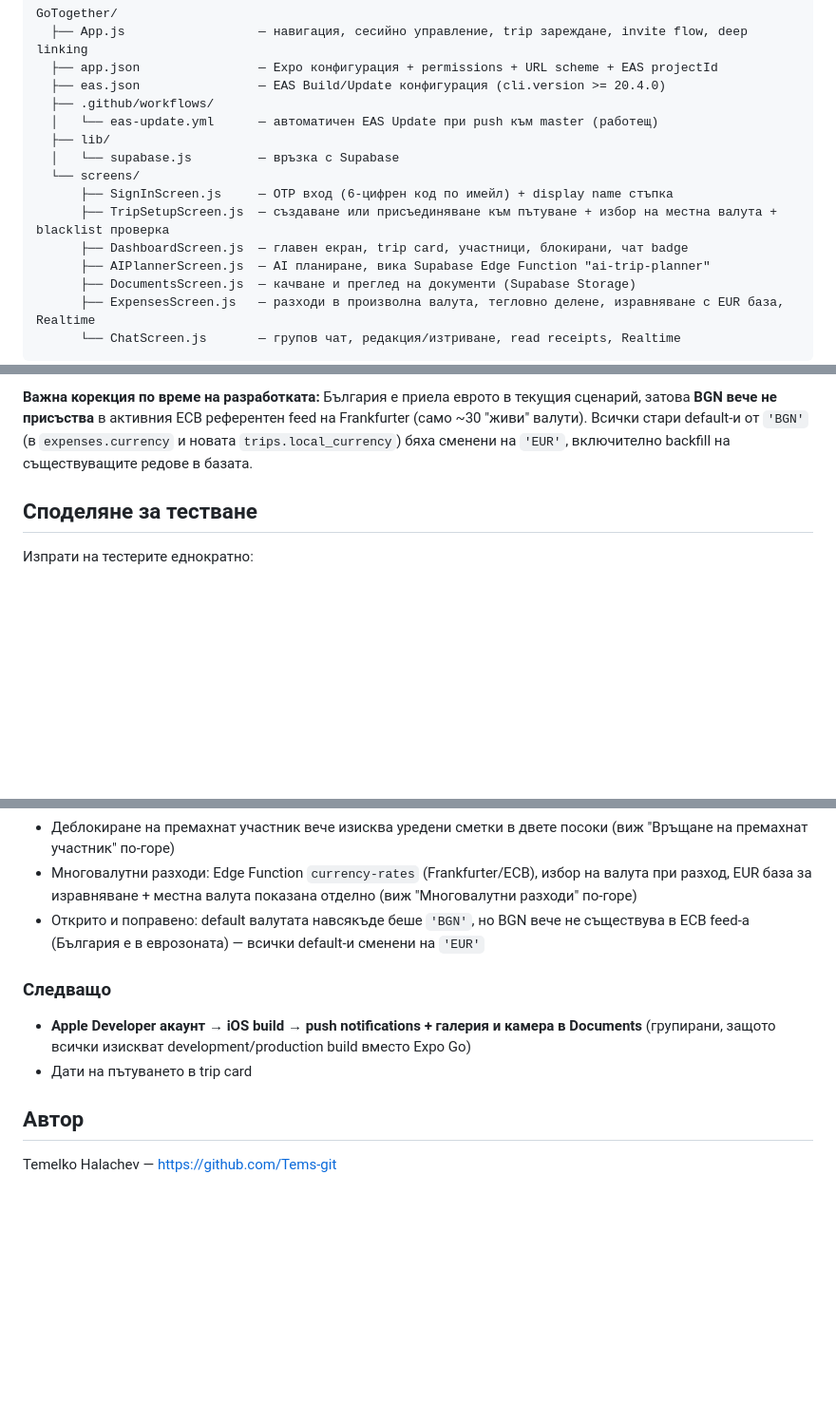
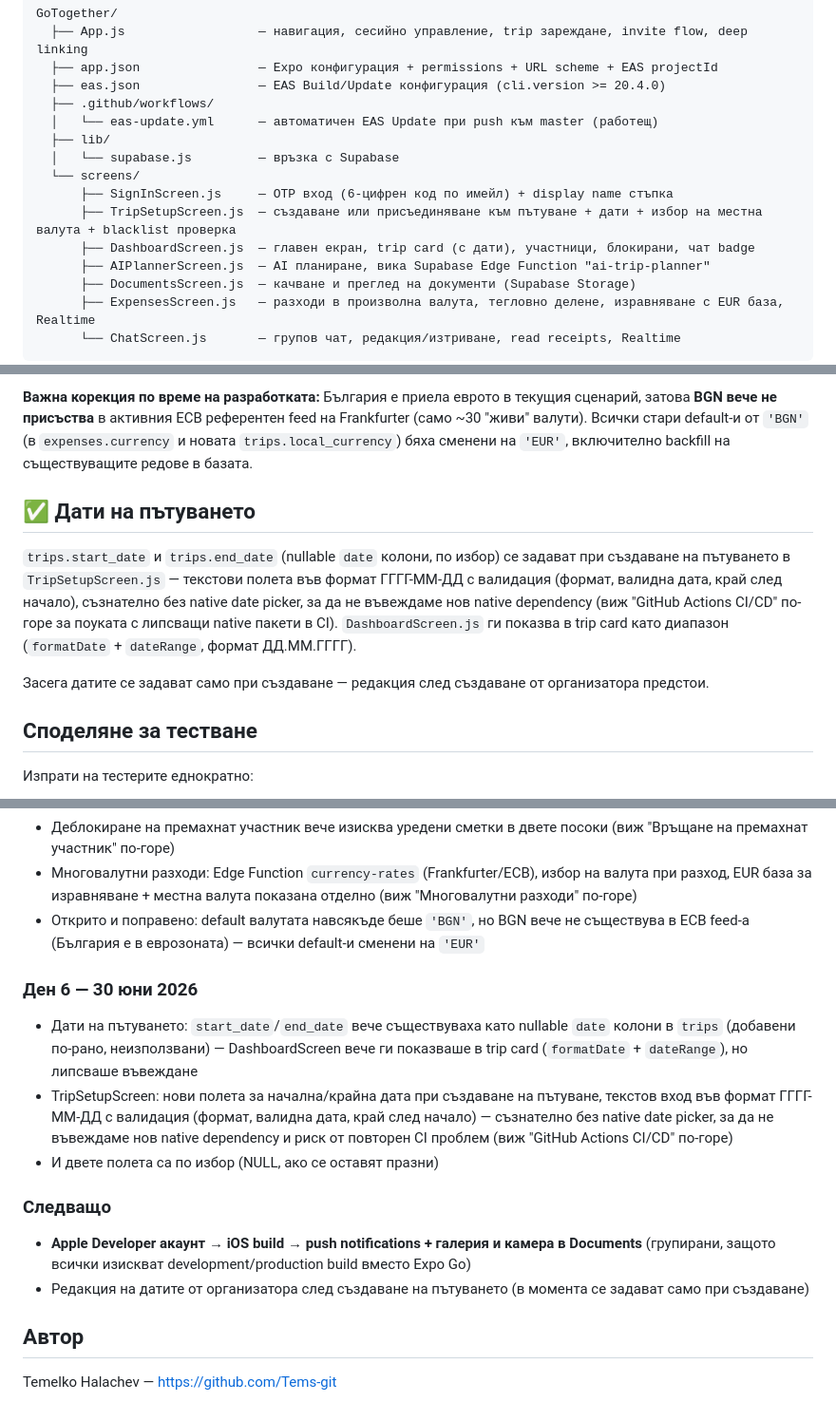
Before and after one commit to Tems-git/GoTogether, a Markdown page: README.md, 3 parts joined by grey strips. Shown at 95% size. GitHub-like rendering; blank space fills up the shorter version.

Commit message:
README: документирана функцията "Дати на пътуването"

```diff
--- a/README.md
+++ b/README.md
@@ -29,8 +29,8 @@ GoTogether/
   │   └── supabase.js         — връзка с Supabase
   └── screens/
       ├── SignInScreen.js     — OTP вход (6-цифрен код по имейл) + display name стъпка
-      ├── TripSetupScreen.js  — създаване или присъединяване към пътуване + избор на местна валута + blacklist проверка
-      ├── DashboardScreen.js  — главен екран, trip card, участници, блокирани, чат badge
+      ├── TripSetupScreen.js  — създаване или присъединяване към пътуване + дати + избор на местна валута + blacklist проверка
+      ├── DashboardScreen.js  — главен екран, trip card (с дати), участници, блокирани, чат badge
       ├── AIPlannerScreen.js  — AI планиране, вика Supabase Edge Function "ai-trip-planner"
       ├── DocumentsScreen.js  — качване и преглед на документи (Supabase Storage)
       ├── ExpensesScreen.js   — разходи в произволна валута, тегловно делене, изравняване с EUR база, Realtime
@@ -122,6 +122,12 @@ Push notifications (нов разход, документ или съобщен
 
 **Важна корекция по време на разработката:** България е приела еврото в текущия сценарий, затова **BGN вече не присъства** в активния ECB референтен feed на Frankfurter (само ~30 "живи" валути). Всички стари default-и от `'BGN'` (в `expenses.currency` и новата `trips.local_currency`) бяха сменени на `'EUR'`, включително backfill на съществуващите редове в базата.
 
+## ✅ Дати на пътуването
+
+`trips.start_date` и `trips.end_date` (nullable `date` колони, по избор) се задават при създаване на пътуването в `TripSetupScreen.js` — текстови полета във формат ГГГГ-ММ-ДД с валидация (формат, валидна дата, край след начало), съзнателно без native date picker, за да не въвеждаме нов native dependency (виж "GitHub Actions CI/CD" по-горе за поуката с липсващи native пакети в CI). `DashboardScreen.js` ги показва в trip card като диапазон (`formatDate` + `dateRange`, формат ДД.MM.ГГГГ).
+
+Засега датите се задават само при създаване — редакция след създаване от организатора предстои.
+
 ## Споделяне за тестване
 
 Изпрати на тестерите еднократно:
@@ -201,9 +207,14 @@ Push notifications (нов разход, документ или съобщен
 - Многовалутни разходи: Edge Function `currency-rates` (Frankfurter/ECB), избор на валута при разход, EUR база за изравняване + местна валута показана отделно (виж "Многовалутни разходи" по-горе)
 - Открито и поправено: default валутата навсякъде беше `'BGN'`, но BGN вече не съществува в ECB feed-а (България е в еврозоната) — всички default-и сменени на `'EUR'`
 
+### Ден 6 — 30 юни 2026
+- Дати на пътуването: `start_date`/`end_date` вече съществуваха като nullable `date` колони в `trips` (добавени по-рано, неизползвани) — DashboardScreen вече ги показваше в trip card (`formatDate` + `dateRange`), но липсваше въвеждане
+- TripSetupScreen: нови полета за начална/крайна дата при създаване на пътуване, текстов вход във формат ГГГГ-ММ-ДД с валидация (формат, валидна дата, край след начало) — съзнателно без native date picker, за да не въвеждаме нов native dependency и риск от повторен CI проблем (виж "GitHub Actions CI/CD" по-горе)
+- И двете полета са по избор (NULL, ако се оставят празни)
+
 ### Следващо
 - **Apple Developer акаунт → iOS build → push notifications + галерия и камера в Documents** (групирани, защото всички изискват development/production build вместо Expo Go)
-- Дати на пътуването в trip card
+- Редакция на датите от организатора след създаване на пътуването (в момента се задават само при създаване)
 
 ## Автор
 
```
